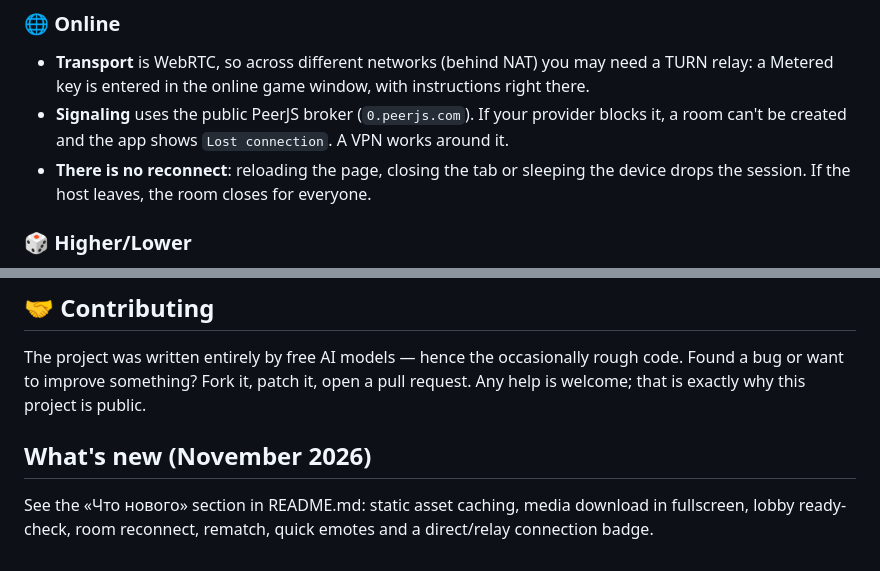
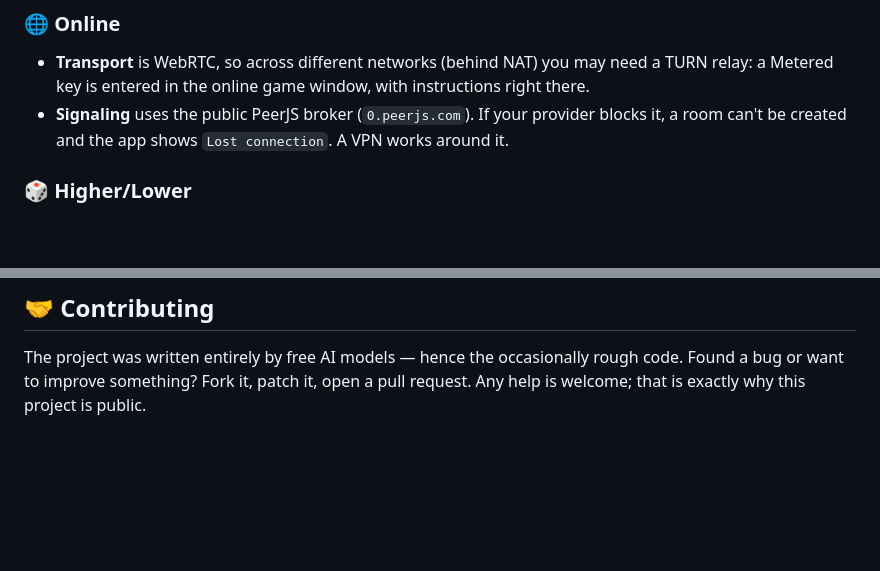
Before and after one commit to kusandra-afk/rule34, a Markdown page: README.en.md, 2 parts joined by grey strips. Rendered like a GitHub page; blank space fills up the shorter version.

```diff
--- a/README.en.md
+++ b/README.en.md
@@ -129,8 +129,6 @@ shuffling and saved progress. Works offline and with two to four players over th
   a Metered key is entered in the online game window, with instructions right there.
 - **Signaling** uses the public PeerJS broker (`0.peerjs.com`). If your provider blocks it, a
   room can't be created and the app shows `Lost connection`. A VPN works around it.
-- **There is no reconnect**: reloading the page, closing the tab or sleeping the device drops
-  the session. If the host leaves, the room closes for everyone.
 
 ### 🎲 Higher/Lower
 
@@ -220,7 +218,3 @@ expert style editor for detailed tweaks.
 The project was written entirely by free AI models — hence the occasionally rough code. Found
 a bug or want to improve something? Fork it, patch it, open a pull request. Any help is
 welcome; that is exactly why this project is public.
-
-## What's new (November 2026)
-
-See the «Что нового» section in README.md: static asset caching, media download in fullscreen, lobby ready-check, room reconnect, rematch, quick emotes and a direct/relay connection badge.
```
